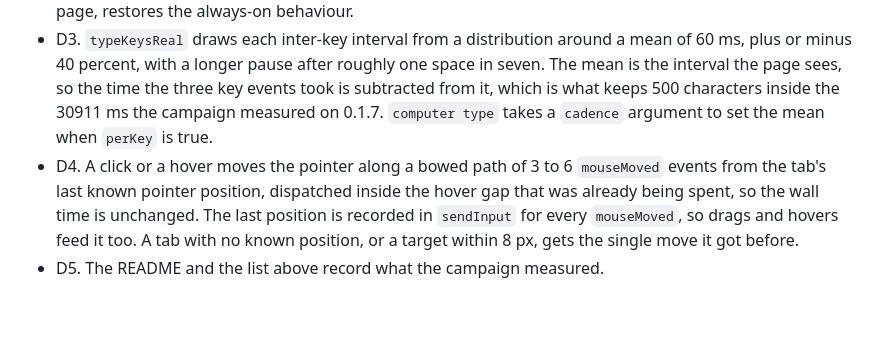
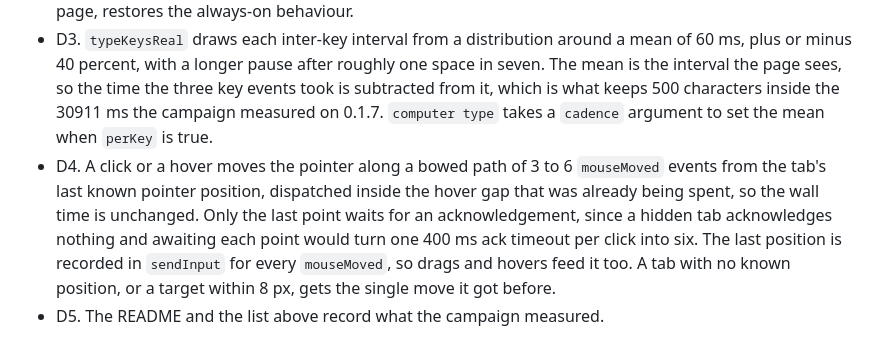
Before and after one commit to emerson-d-lopes/autopilot, a Markdown page: STATUS.md, the part around the change. GitHub-like rendering; blank space fills up the shorter version.

Commit message:
Note the acknowledgement rule in the STATUS entry for D4
Co-Authored-By: Claude Fable 5.1 <noreply@anthropic.com>
Claude-Session: https://claude.ai/code/session_01VWr6wGTn8NQLC4vJUUn2Vt

```diff
--- a/STATUS.md
+++ b/STATUS.md
@@ -212,7 +212,7 @@ Branch `plan/detect`, extension 0.1.12. Items D1, D3, D4 and D5 from `docs/claud
 
 - D1. `Runtime.enable` is no longer part of joining a session. A tab gets `Log`, `Network`, `Page` and `DOM`, and `Runtime` goes on when `read_console_messages` first runs on that tab, then off again on a read that passes `clear: true`. `browser_batch` arms it before the batch starts when a later item reads the console, so an action earlier in the same batch is still captured. The console output logged before the first read is lost, and that read carries a warning saying so. `only_errors` carries a second warning, because an uncaught exception needs the same domain. A `consoleCapture` setting in `chrome.storage.local`, on the options page, restores the always-on behaviour.
 - D3. `typeKeysReal` draws each inter-key interval from a distribution around a mean of 60 ms, plus or minus 40 percent, with a longer pause after roughly one space in seven. The mean is the interval the page sees, so the time the three key events took is subtracted from it, which is what keeps 500 characters inside the 30911 ms the campaign measured on 0.1.7. `computer type` takes a `cadence` argument to set the mean when `perKey` is true.
-- D4. A click or a hover moves the pointer along a bowed path of 3 to 6 `mouseMoved` events from the tab's last known pointer position, dispatched inside the hover gap that was already being spent, so the wall time is unchanged. The last position is recorded in `sendInput` for every `mouseMoved`, so drags and hovers feed it too. A tab with no known position, or a target within 8 px, gets the single move it got before.
+- D4. A click or a hover moves the pointer along a bowed path of 3 to 6 `mouseMoved` events from the tab's last known pointer position, dispatched inside the hover gap that was already being spent, so the wall time is unchanged. Only the last point waits for an acknowledgement, since a hidden tab acknowledges nothing and awaiting each point would turn one 400 ms ack timeout per click into six. The last position is recorded in `sendInput` for every `mouseMoved`, so drags and hovers feed it too. A tab with no known position, or a target within 8 px, gets the single move it got before.
 - D5. The README and the list above record what the campaign measured.
 
 `tools/probe-detect.js` drives the campaign fixture and prints the keydown intervals and the mousemove path points the page recorded, so D3 and D4 can be measured rather than assumed. It uses `tools/mcp-client.js` when that file is present and an equivalent client of its own when it is not.
```
